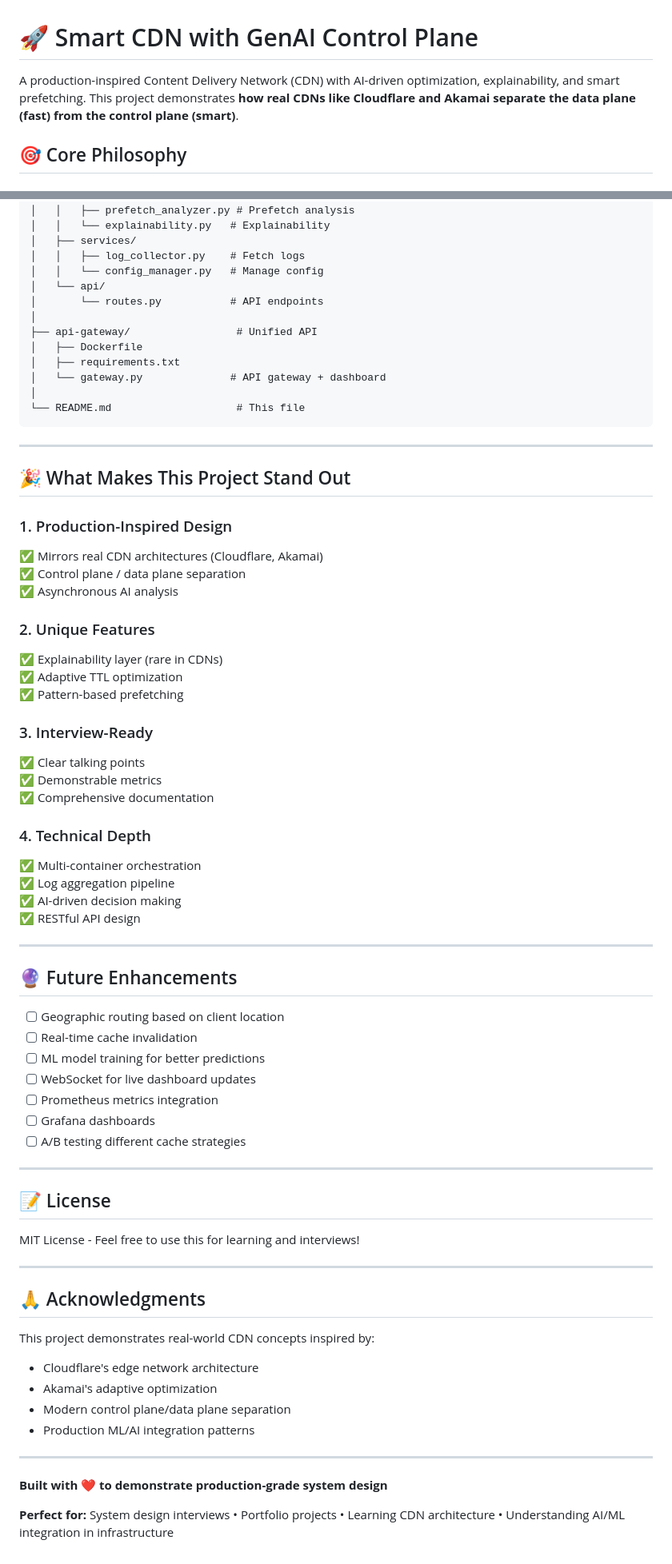
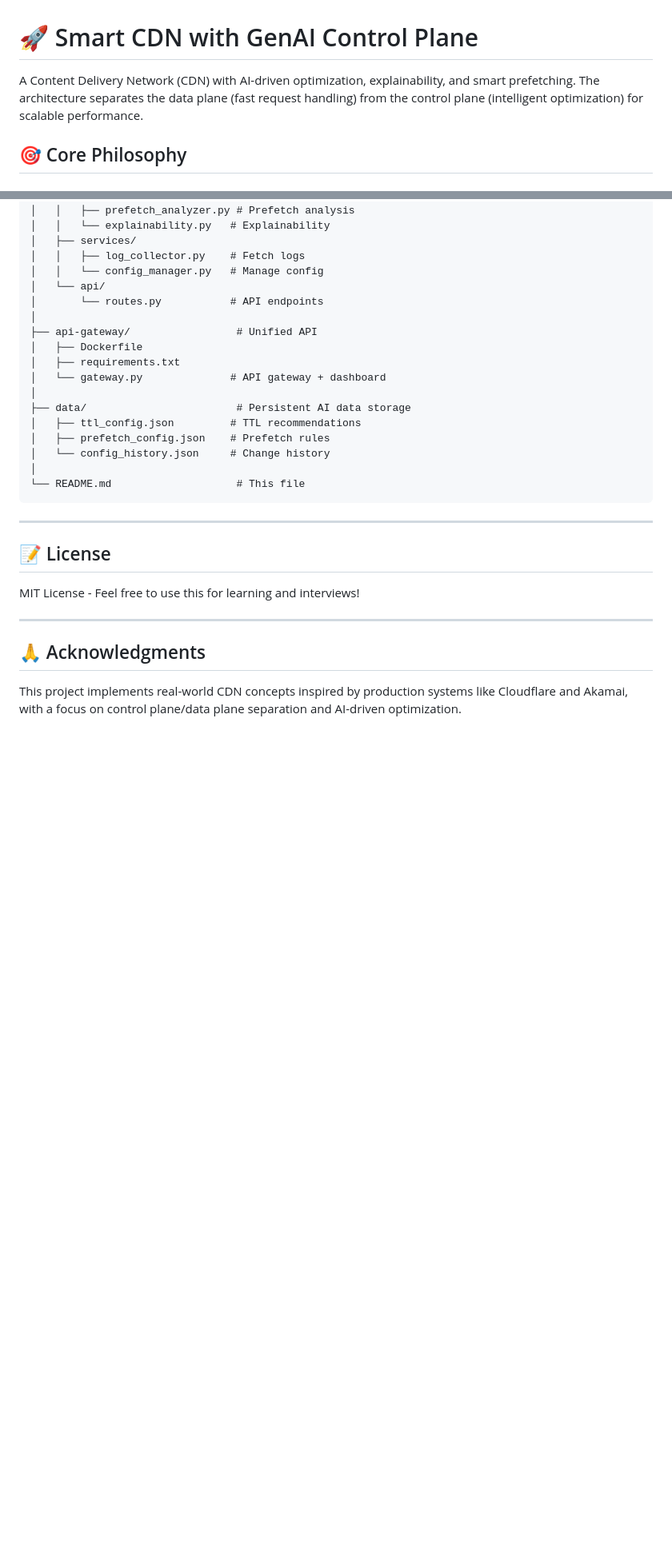
Before and after one commit to suraj1771singh/Smart-CDN, a Markdown page: README.md, 2 parts joined by grey strips. Shown at 80% size. Rendered like a GitHub page; blank space fills up the shorter version.

````diff
--- a/README.md
+++ b/README.md
@@ -1,6 +1,6 @@
 # 🚀 Smart CDN with GenAI Control Plane
 
-A production-inspired Content Delivery Network (CDN) with AI-driven optimization, explainability, and smart prefetching. This project demonstrates **how real CDNs like Cloudflare and Akamai separate the data plane (fast) from the control plane (smart)**.
+A Content Delivery Network (CDN) with AI-driven optimization, explainability, and smart prefetching. The architecture separates the data plane (fast request handling) from the control plane (intelligent optimization) for scalable performance.
 
 ## 🎯 Core Philosophy
 
@@ -527,49 +527,13 @@ cdn-simulator/
 │   ├── requirements.txt
 │   └── gateway.py              # API gateway + dashboard
 │
+├── data/                        # Persistent AI data storage
+│   ├── ttl_config.json         # TTL recommendations
+│   ├── prefetch_config.json    # Prefetch rules
+│   └── config_history.json     # Change history
+│
 └── README.md                    # This file
 ```
-
----
-
-## 🎉 What Makes This Project Stand Out
-
-### 1. Production-Inspired Design
-
-✅ Mirrors real CDN architectures (Cloudflare, Akamai)
-✅ Control plane / data plane separation
-✅ Asynchronous AI analysis
-
-### 2. Unique Features
-
-✅ Explainability layer (rare in CDNs)
-✅ Adaptive TTL optimization
-✅ Pattern-based prefetching
-
-### 3. Interview-Ready
-
-✅ Clear talking points
-✅ Demonstrable metrics
-✅ Comprehensive documentation
-
-### 4. Technical Depth
-
-✅ Multi-container orchestration
-✅ Log aggregation pipeline
-✅ AI-driven decision making
-✅ RESTful API design
-
----
-
-## 🔮 Future Enhancements
-
-- [ ] Geographic routing based on client location
-- [ ] Real-time cache invalidation
-- [ ] ML model training for better predictions
-- [ ] WebSocket for live dashboard updates
-- [ ] Prometheus metrics integration
-- [ ] Grafana dashboards
-- [ ] A/B testing different cache strategies
 
 ---
 
@@ -581,15 +545,4 @@ MIT License - Feel free to use this for learning and interviews!
 
 ## 🙏 Acknowledgments
 
-This project demonstrates real-world CDN concepts inspired by:
-
-- Cloudflare's edge network architecture
-- Akamai's adaptive optimization
-- Modern control plane/data plane separation
-- Production ML/AI integration patterns
-
----
-
-**Built with ❤️ to demonstrate production-grade system design**
-
-**Perfect for:** System design interviews • Portfolio projects • Learning CDN architecture • Understanding AI/ML integration in infrastructure
+This project implements real-world CDN concepts inspired by production systems like Cloudflare and Akamai, with a focus on control plane/data plane separation and AI-driven optimization.
````
Also changed, not shown: other parts of README.md (+45 -45 lines).
